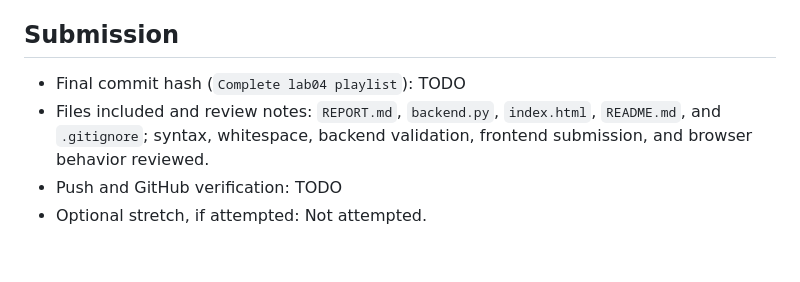
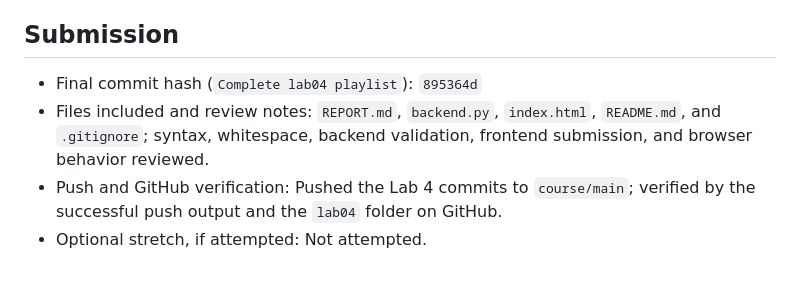
Before and after one commit to fmzalmz/AI12020labs, a Markdown page: lab04/REPORT.md, the part around the change. Rendered like a GitHub page.

Commit message:
Record lab04 submission details

```diff
--- a/lab04/REPORT.md
+++ b/lab04/REPORT.md
@@ -114,7 +114,7 @@ Observed result and why it agrees with the contract: Valid JSON returned 201 wit
 
 ## Submission
 
-- Final commit hash (`Complete lab04 playlist`): TODO
+- Final commit hash (`Complete lab04 playlist`): `895364d`
 - Files included and review notes: `REPORT.md`, `backend.py`, `index.html`, `README.md`, and `.gitignore`; syntax, whitespace, backend validation, frontend submission, and browser behavior reviewed.
-- Push and GitHub verification: TODO
+- Push and GitHub verification: Pushed the Lab 4 commits to `course/main`; verified by the successful push output and the `lab04` folder on GitHub.
 - Optional stretch, if attempted: Not attempted.
```
